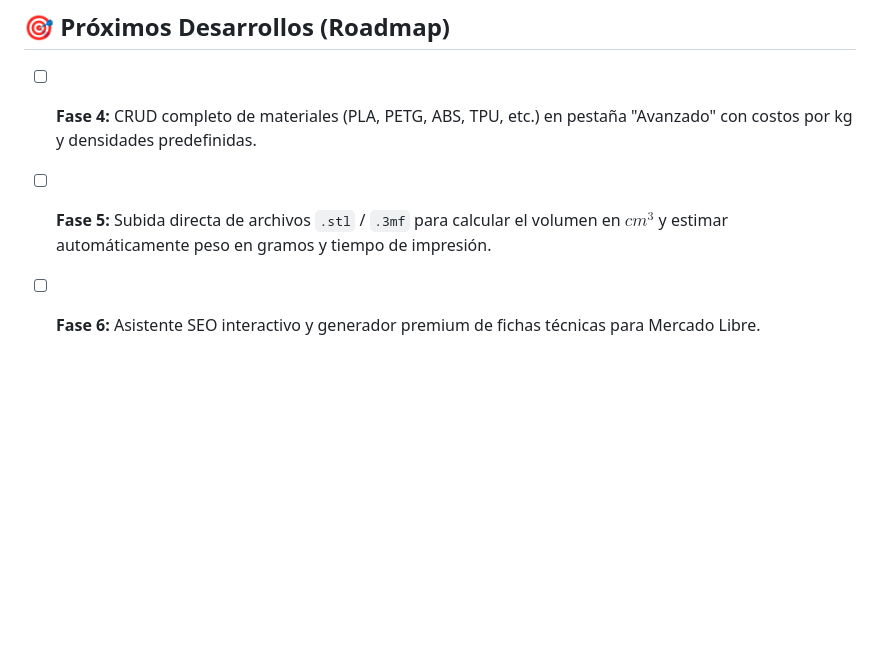
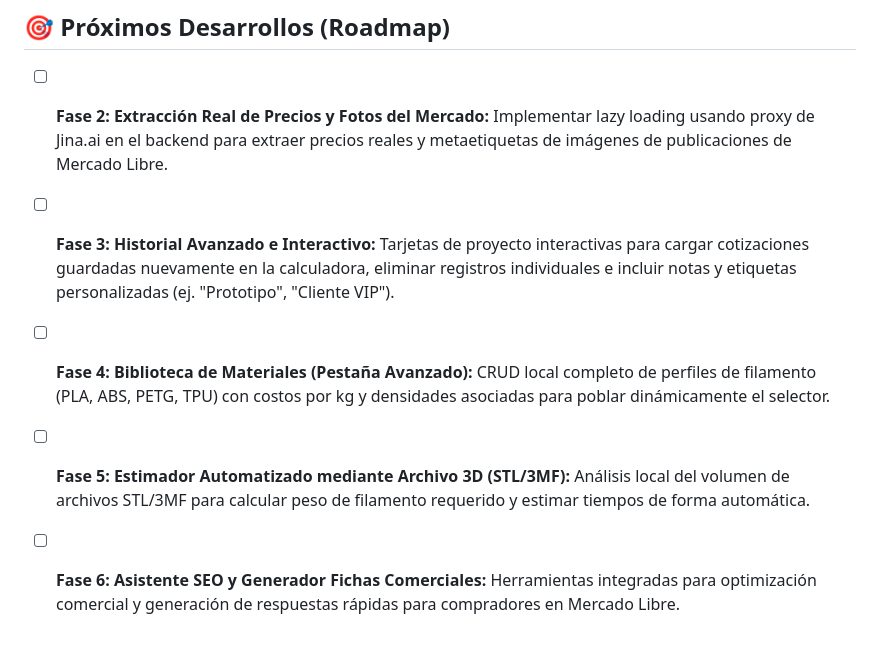
Before and after one commit to Leoeze83/calculadora-impresion3d, a Markdown page: README.md, the part around the change. GitHub-like rendering; blank space fills up the shorter version.

Commit message:
docs: completar roadmap de desarrollo en el README.md

```diff
--- a/README.md
+++ b/README.md
@@ -114,6 +114,8 @@ La aplicación es local-first. Tu API Key de Google Gemini se almacena de forma
 ---
 
 ## 🎯 Próximos Desarrollos (Roadmap)
-- [ ] **Fase 4:** CRUD completo de materiales (PLA, PETG, ABS, TPU, etc.) en pestaña "Avanzado" con costos por kg y densidades predefinidas.
-- [ ] **Fase 5:** Subida directa de archivos `.stl` / `.3mf` para calcular el volumen en $cm^3$ y estimar automáticamente peso en gramos y tiempo de impresión.
-- [ ] **Fase 6:** Asistente SEO interactivo y generador premium de fichas técnicas para Mercado Libre.
+- [ ] **Fase 2: Extracción Real de Precios y Fotos del Mercado:** Implementar lazy loading usando proxy de Jina.ai en el backend para extraer precios reales y metaetiquetas de imágenes de publicaciones de Mercado Libre.
+- [ ] **Fase 3: Historial Avanzado e Interactivo:** Tarjetas de proyecto interactivas para cargar cotizaciones guardadas nuevamente en la calculadora, eliminar registros individuales e incluir notas y etiquetas personalizadas (ej. "Prototipo", "Cliente VIP").
+- [ ] **Fase 4: Biblioteca de Materiales (Pestaña Avanzado):** CRUD local completo de perfiles de filamento (PLA, ABS, PETG, TPU) con costos por kg y densidades asociadas para poblar dinámicamente el selector.
+- [ ] **Fase 5: Estimador Automatizado mediante Archivo 3D (STL/3MF):** Análisis local del volumen de archivos STL/3MF para calcular peso de filamento requerido y estimar tiempos de forma automática.
+- [ ] **Fase 6: Asistente SEO y Generador Fichas Comerciales:** Herramientas integradas para optimización comercial y generación de respuestas rápidas para compradores en Mercado Libre.
```
